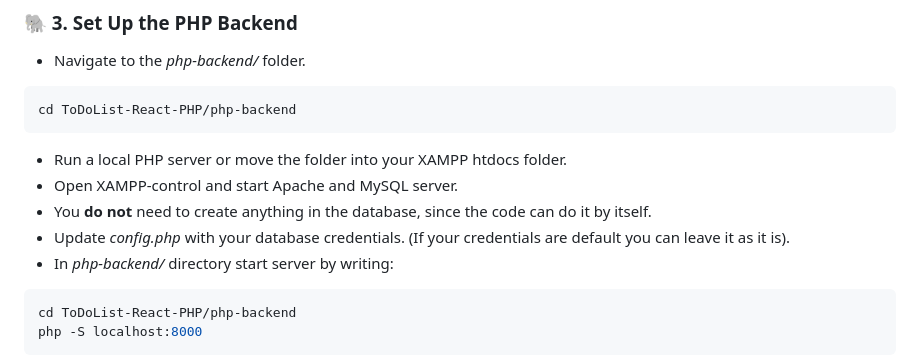
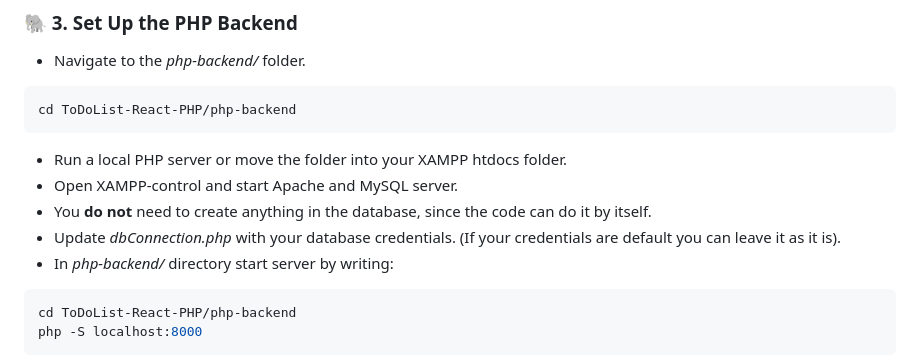
Before and after one commit to Ge0rgeM/ToDoList-React-PHP, a Markdown page: README.md, the part around the change. Rendered like a GitHub page.

Commit message:
Finished Project

````diff
--- a/README.md
+++ b/README.md
@@ -85,7 +85,7 @@ npm install
  - Run a local PHP server or move the folder into your XAMPP htdocs folder.
  - Open XAMPP-control and start Apache and MySQL server.
  - You **do not** need to create anything in the database, since the code can do it by itself.
- - Update *config.php* with your database credentials. (If your credentials are default you can leave it as it is).
+ - Update *dbConnection.php* with your database credentials. (If your credentials are default you can leave it as it is).
  - In *php-backend/* directory start server by writing:
  ```bash
  cd ToDoList-React-PHP/php-backend
````
